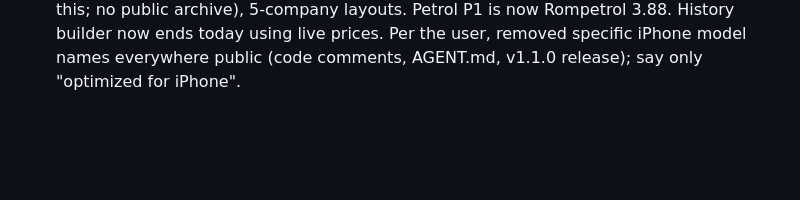
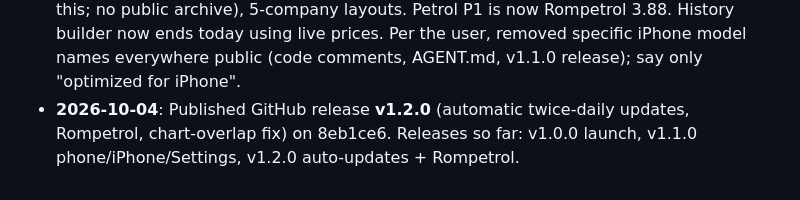
Before and after one commit to lukatcheishvili/fuel_prices, a Markdown page: AGENT.md, the part around the change. Rendered like a GitHub page; blank space fills up the shorter version.

Commit message:
Log v1.2.0 release in AGENT.md
Co-Authored-By: Claude Opus 5.5 <noreply@anthropic.com>

```diff
--- a/AGENT.md
+++ b/AGENT.md
@@ -522,3 +522,5 @@ Sections are separated by `xl` (64px). Max content width 1280px. Page gutter 32p
   5-company layouts. Petrol P1 is now Rompetrol 3.88. History builder now ends today using live
   prices. Per the user, removed specific iPhone model names everywhere public (code comments, AGENT.md,
   v1.1.0 release); say only "optimized for iPhone".
+- **2026-10-04**: Published GitHub release **v1.2.0** (automatic twice-daily updates, Rompetrol, chart-overlap
+  fix) on 8eb1ce6. Releases so far: v1.0.0 launch, v1.1.0 phone/iPhone/Settings, v1.2.0 auto-updates + Rompetrol.
```
